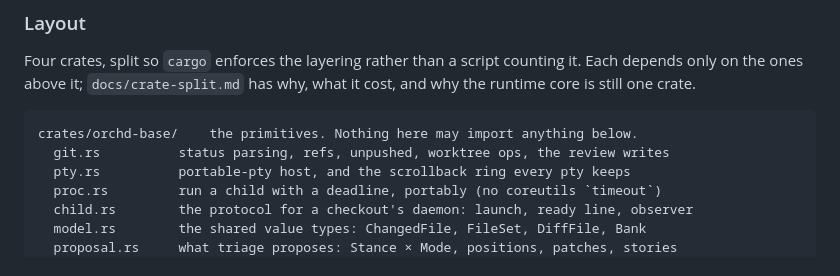
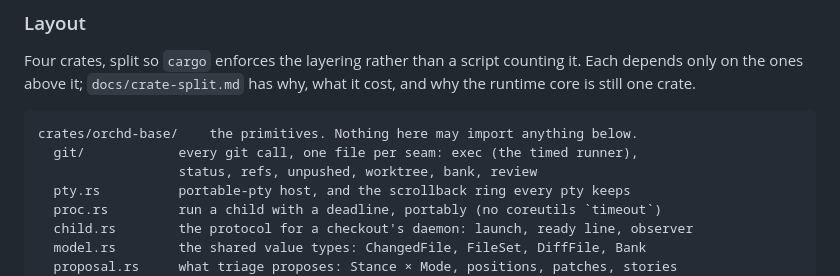
Before and after one commit to kbarendrecht/orchestrator, a Markdown page: README.md, the part around the change. Rendered like a GitHub page.

````diff
--- a/README.md
+++ b/README.md
@@ -542,7 +542,8 @@ cost, and why the runtime core is still one crate.
 
 ```
 crates/orchd-base/    the primitives. Nothing here may import anything below.
-  git.rs          status parsing, refs, unpushed, worktree ops, the review writes
+  git/            every git call, one file per seam: exec (the timed runner),
+                  status, refs, unpushed, worktree, bank, review
   pty.rs          portable-pty host, and the scrollback ring every pty keeps
   proc.rs         run a child with a deadline, portably (no coreutils `timeout`)
   child.rs        the protocol for a checkout's daemon: launch, ready line, observer
````
Also changed, not shown: CLAUDE.md (+18 -0 lines).
